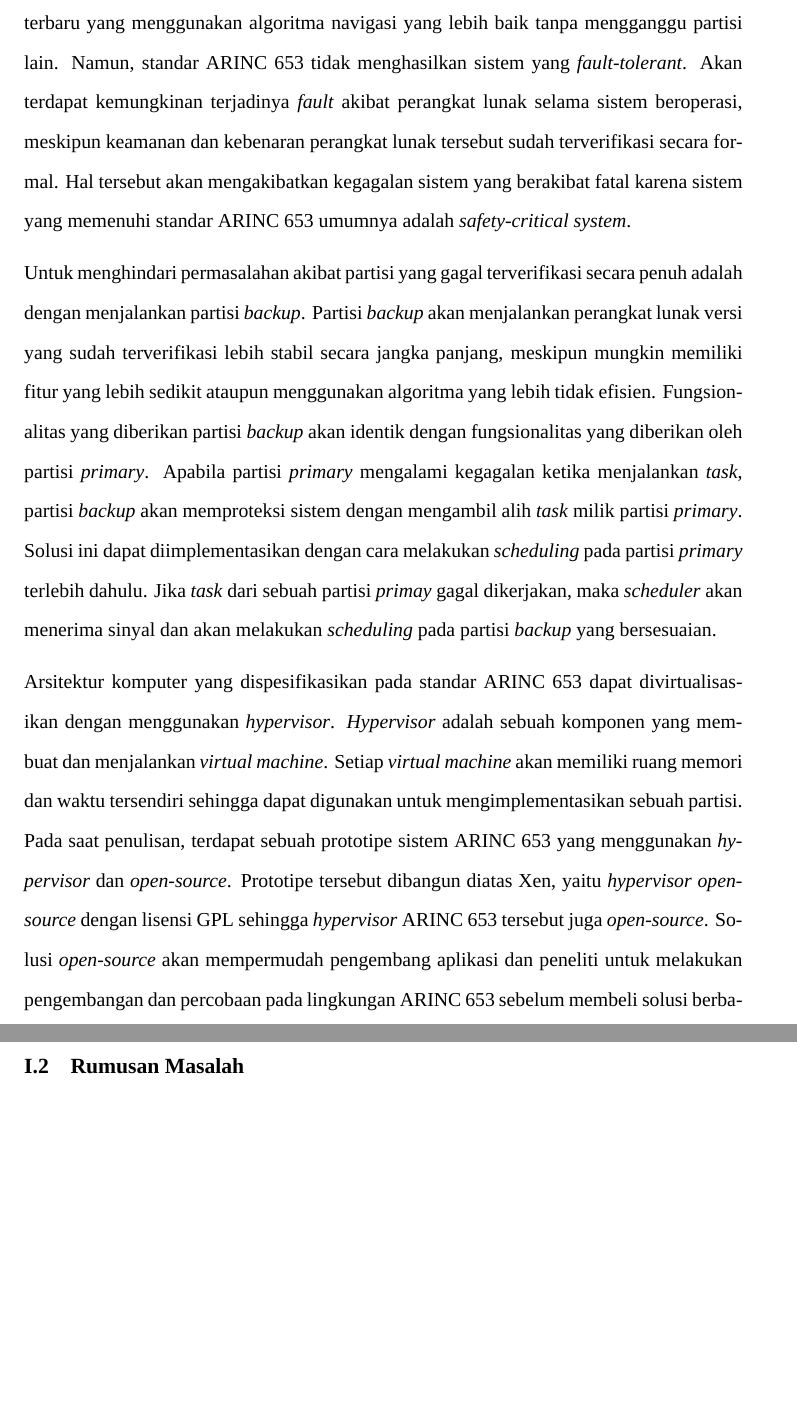
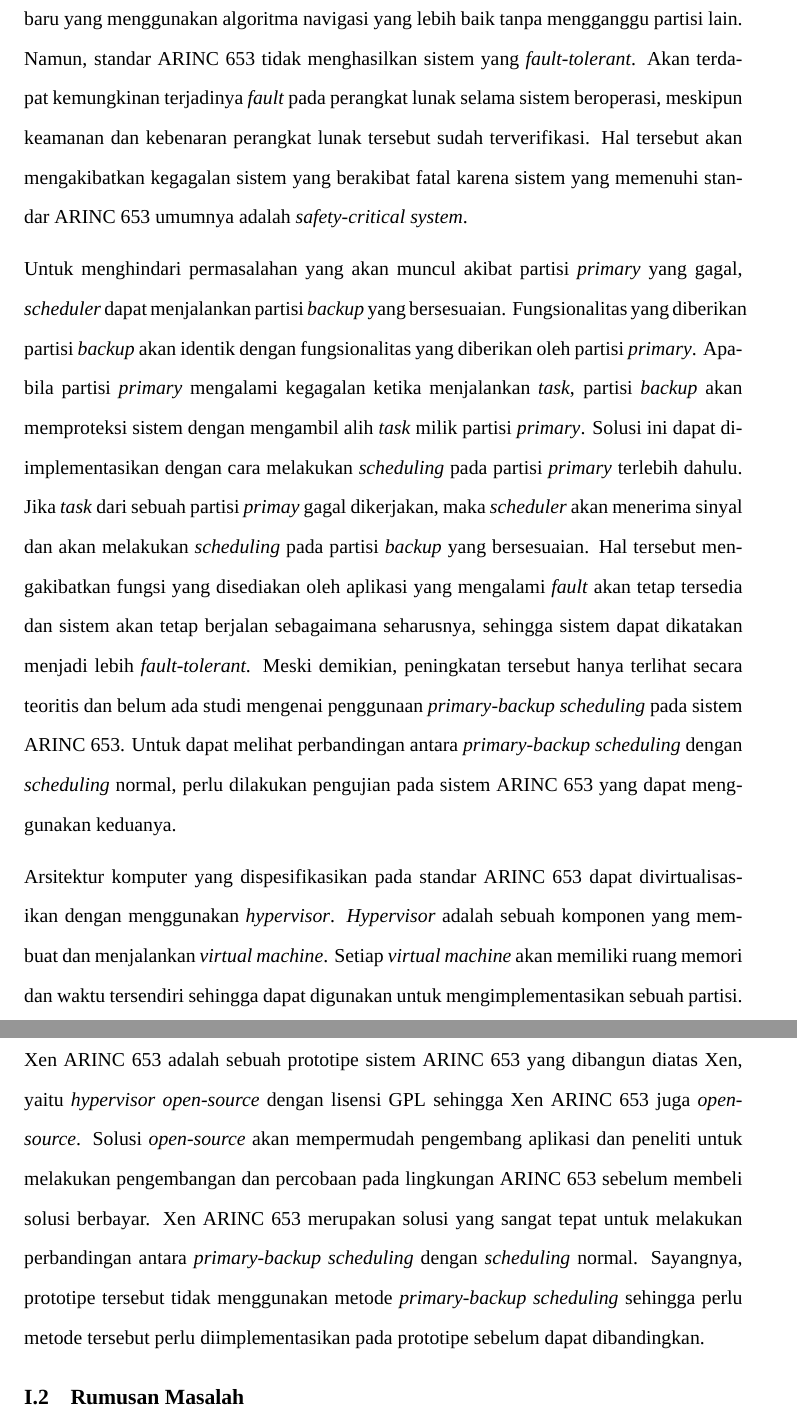
Before and after one commit to aufarg/final-project, a LaTeX thesis (docs/final-project.tex, which reads docs/chapters/introduction.tex): two parts of pages 7 and 8 of 28 before the commit and two parts of pages 7 and 8 of 29 after it, joined at a grey line, cut so that both start at the same text, the shorter picture padded with empty space. Compiled offline with XeLaTeX; a missing font is replaced by an installed copy or a similar font.

Commit message:
less detail on introduction

```diff
--- a/docs/chapters/introduction.tex
+++ b/docs/chapters/introduction.tex
@@ -31,24 +31,27 @@
 Partisi dapat diganti atau ditambahkan selama partisi tersebut lolos pengujian \textit{scheduling}.
 Sebagai contoh, aplikasi navigasi yang dijalankan pada suatu partisi tertentu pada avionik dapat diganti dengan versi terbaru yang menggunakan algoritma navigasi yang lebih baik tanpa mengganggu partisi lain.
 Namun, standar ARINC 653 tidak menghasilkan sistem yang \textit{fault-tolerant}.
-Akan terdapat kemungkinan terjadinya \textit{fault} akibat perangkat lunak selama sistem beroperasi, meskipun keamanan dan kebenaran perangkat lunak tersebut sudah terverifikasi secara formal.
+Akan terdapat kemungkinan terjadinya \textit{fault} pada perangkat lunak selama sistem beroperasi, meskipun keamanan dan kebenaran perangkat lunak tersebut sudah terverifikasi.
 Hal tersebut akan mengakibatkan kegagalan sistem yang berakibat fatal karena sistem yang memenuhi standar ARINC 653 umumnya adalah \textit{safety-critical system}.
 
-Untuk menghindari permasalahan akibat partisi yang gagal terverifikasi secara penuh adalah dengan menjalankan partisi \textit{backup}.
-Partisi \textit{backup} akan menjalankan perangkat lunak versi yang sudah terverifikasi lebih stabil secara jangka panjang, meskipun mungkin memiliki fitur yang lebih sedikit ataupun menggunakan algoritma yang lebih tidak efisien.
+Untuk menghindari permasalahan yang akan muncul akibat partisi \textit{primary} yang gagal, \textit{scheduler} dapat menjalankan partisi \textit{backup} yang bersesuaian.
 Fungsionalitas yang diberikan partisi \textit{backup} akan identik dengan fungsionalitas yang diberikan oleh partisi \textit{primary}.
 Apabila partisi \textit{primary} mengalami kegagalan ketika menjalankan \textit{task}, partisi \textit{backup} akan memproteksi sistem dengan mengambil alih \textit{task} milik partisi \textit{primary}.
 Solusi ini dapat diimplementasikan dengan cara melakukan \textit{scheduling} pada partisi \textit{primary} terlebih dahulu.
 Jika \textit{task} dari sebuah partisi \textit{primay} gagal dikerjakan, maka \textit{scheduler} akan menerima sinyal dan akan melakukan \textit{scheduling} pada partisi \textit{backup} yang bersesuaian.
+Hal tersebut mengakibatkan fungsi yang disediakan oleh aplikasi yang mengalami \textit{fault} akan tetap tersedia dan sistem akan tetap berjalan sebagaimana seharusnya, sehingga sistem dapat dikatakan menjadi lebih \textit{fault-tolerant}.
+Meski demikian, peningkatan tersebut hanya terlihat secara teoritis dan belum ada studi mengenai penggunaan \textit{primary-backup scheduling} pada sistem ARINC 653.
+Untuk dapat melihat perbandingan antara \textit{primary-backup scheduling} dengan \textit{scheduling} normal, perlu dilakukan pengujian pada sistem ARINC 653 yang dapat menggunakan keduanya.
 
 % Hypervisor
 Arsitektur komputer yang dispesifikasikan pada standar ARINC 653 dapat divirtualisasikan dengan menggunakan \textit{hypervisor}.
 \textit{Hypervisor} adalah sebuah komponen yang membuat dan menjalankan \textit{virtual machine}.
 Setiap \textit{virtual machine} akan memiliki ruang memori dan waktu tersendiri sehingga dapat digunakan untuk mengimplementasikan sebuah partisi.
-Pada saat penulisan, terdapat sebuah prototipe sistem ARINC 653 yang menggunakan \textit{hypervisor} dan \textit{open-source}.
-Prototipe tersebut dibangun diatas Xen, yaitu \textit{hypervisor} \textit{open-source} dengan lisensi GPL sehingga \textit{hypervisor} ARINC 653 tersebut juga \textit{open-source}.
+Salah satu solusi sistem ARINC 653 yang menggunakan \textit{hypervisor} adalah Xen ARINC 653.
+Xen ARINC 653 adalah sebuah prototipe sistem ARINC 653 yang dibangun diatas Xen, yaitu \textit{hypervisor} \textit{open-source} dengan lisensi GPL sehingga Xen ARINC 653 juga \textit{open-source}.
 Solusi \textit{open-source} akan mempermudah pengembang aplikasi dan peneliti untuk melakukan pengembangan dan percobaan pada lingkungan ARINC 653 sebelum membeli solusi berbayar.
-Sayangnya, prototipe tersebut tidak menggunakan metode \textit{scheduling} partisi \textit{backup}.
+Xen ARINC 653 merupakan solusi yang sangat tepat untuk melakukan perbandingan antara \textit{primary-backup scheduling} dengan \textit{scheduling} normal.
+Sayangnya, prototipe tersebut tidak menggunakan metode \textit{primary-backup scheduling} sehingga perlu metode tersebut perlu diimplementasikan pada prototipe sebelum dapat dibandingkan.
 
 \section{Rumusan Masalah}
 
```
Also changed, not shown: docs/chapters/introduction.tex (13 more changed lines).
